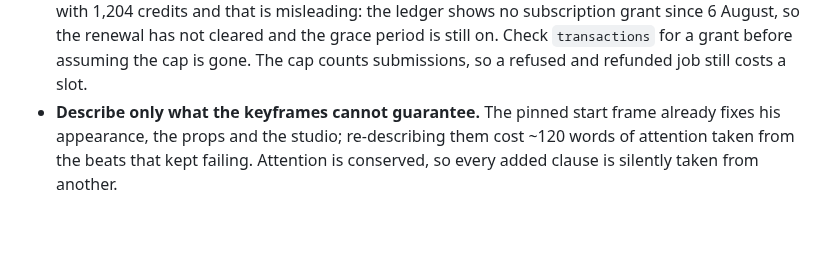
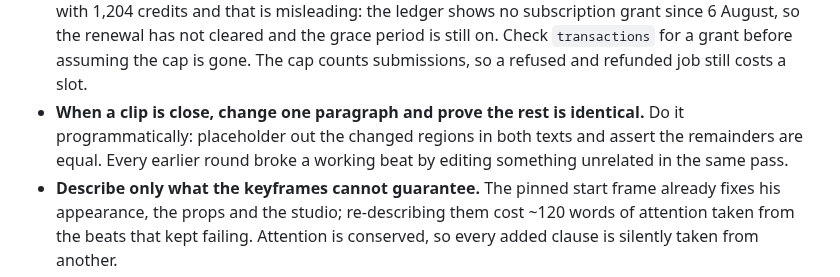
Before and after one commit to kemalrahmandesign/portfolio, a Markdown page: docs/START-HERE.md, the part around the change. Drawn GitHub-style; blank space fills up the shorter version.

```diff
--- a/docs/START-HERE.md
+++ b/docs/START-HERE.md
@@ -88,6 +88,10 @@ amp              7b7f77c9-c08a-4d5d-b2be-7ca1dc6297b8
   cleared and the grace period is still on. Check `transactions` for a grant
   before assuming the cap is gone. The cap counts submissions, so a refused and
   refunded job still costs a slot.
+- **When a clip is close, change one paragraph and prove the rest is identical.**
+  Do it programmatically: placeholder out the changed regions in both texts and
+  assert the remainders are equal. Every earlier round broke a working beat by
+  editing something unrelated in the same pass.
 - **Describe only what the keyframes cannot guarantee.** The pinned start frame
   already fixes his appearance, the props and the studio; re-describing them cost
   ~120 words of attention taken from the beats that kept failing. Attention is
```
Also changed, not shown: docs/hero-production-notes.md (+28 -0 lines).
